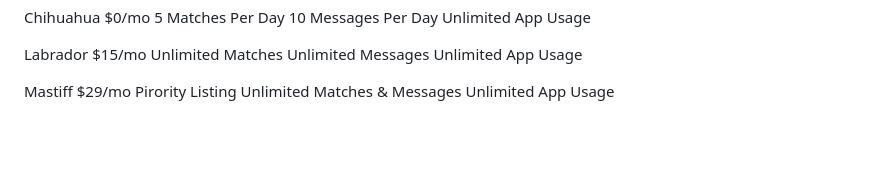
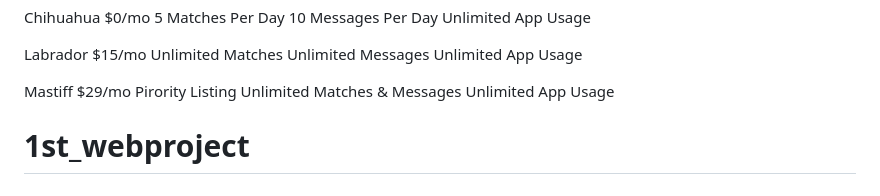
Before and after one commit to shrutimsontakke/1st_webproject, a Markdown page: README.md, the part around the change. Drawn GitHub-style; blank space fills up the shorter version.

```diff
--- a/README.md
+++ b/README.md
@@ -79,3 +79,4 @@ $29/mo
 Pirority Listing
 Unlimited Matches & Messages
 Unlimited App Usage
+# 1st_webproject
```
